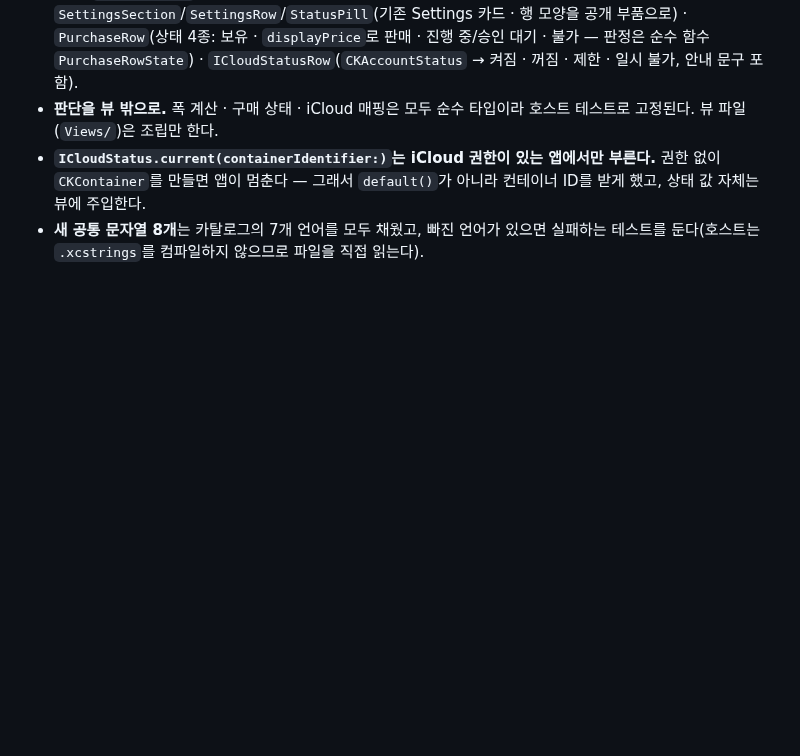
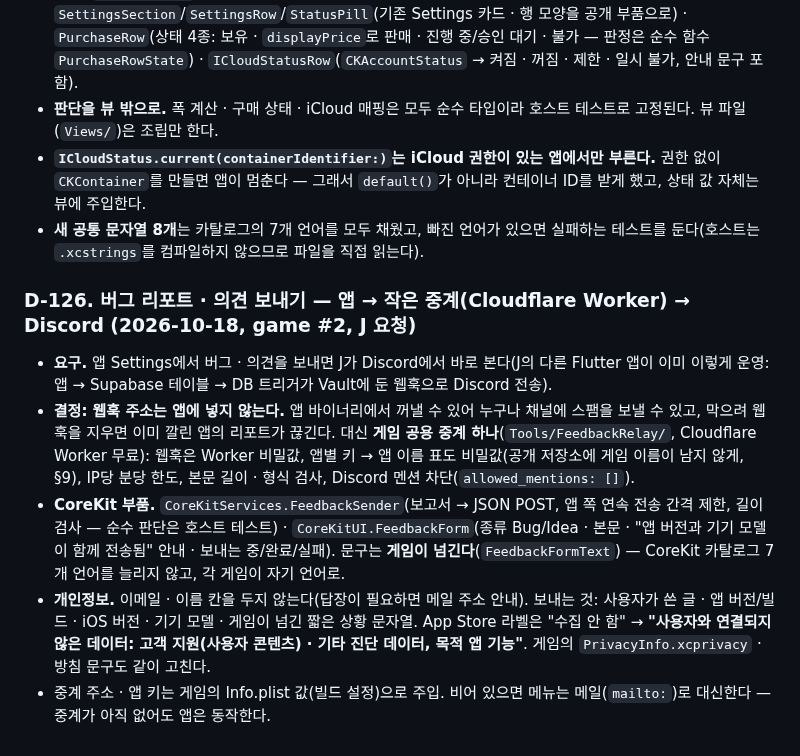
Before and after one commit to jacobnko/ios-game-portfolio, a Markdown page: context-notes.md, the part around the change. GitHub-like rendering; blank space fills up the shorter version.

Commit message:
docs: record the in-app feedback design (D-126)

```diff
--- a/context-notes.md
+++ b/context-notes.md
@@ -1034,3 +1034,10 @@ S2.1(공통 화면 골격)·S2.2(새 게임 설정 문서)·S2.3(코드네임
 - **판단을 뷰 밖으로.** 폭 계산 · 구매 상태 · iCloud 매핑은 모두 순수 타입이라 호스트 테스트로 고정된다. 뷰 파일(`Views/`)은 조립만 한다.
 - **`ICloudStatus.current(containerIdentifier:)`는 iCloud 권한이 있는 앱에서만 부른다.** 권한 없이 `CKContainer`를 만들면 앱이 멈춘다 — 그래서 `default()`가 아니라 컨테이너 ID를 받게 했고, 상태 값 자체는 뷰에 주입한다.
 - **새 공통 문자열 8개**는 카탈로그의 7개 언어를 모두 채웠고, 빠진 언어가 있으면 실패하는 테스트를 둔다(호스트는 `.xcstrings`를 컴파일하지 않으므로 파일을 직접 읽는다).
+
+### D-126. 버그 리포트 · 의견 보내기 — 앱 → 작은 중계(Cloudflare Worker) → Discord (2026-10-18, game #2, J 요청)
+- **요구.** 앱 Settings에서 버그 · 의견을 보내면 J가 Discord에서 바로 본다(J의 다른 Flutter 앱이 이미 이렇게 운영: 앱 → Supabase 테이블 → DB 트리거가 Vault에 둔 웹훅으로 Discord 전송).
+- **결정: 웹훅 주소는 앱에 넣지 않는다.** 앱 바이너리에서 꺼낼 수 있어 누구나 채널에 스팸을 보낼 수 있고, 막으려 웹훅을 지우면 이미 깔린 앱의 리포트가 끊긴다. 대신 **게임 공용 중계 하나**(`Tools/FeedbackRelay/`, Cloudflare Worker 무료): 웹훅은 Worker 비밀값, 앱별 키 → 앱 이름 표도 비밀값(공개 저장소에 게임 이름이 남지 않게, §9), IP당 분당 한도, 본문 길이 · 형식 검사, Discord 멘션 차단(`allowed_mentions: []`).
+- **CoreKit 부품.** `CoreKitServices.FeedbackSender`(보고서 → JSON POST, 앱 쪽 연속 전송 간격 제한, 길이 검사 — 순수 판단은 호스트 테스트) · `CoreKitUI.FeedbackForm`(종류 Bug/Idea · 본문 · "앱 버전과 기기 모델이 함께 전송됨" 안내 · 보내는 중/완료/실패). 문구는 **게임이 넘긴다**(`FeedbackFormText`) — CoreKit 카탈로그 7개 언어를 늘리지 않고, 각 게임이 자기 언어로.
+- **개인정보.** 이메일 · 이름 칸을 두지 않는다(답장이 필요하면 메일 주소 안내). 보내는 것: 사용자가 쓴 글 · 앱 버전/빌드 · iOS 버전 · 기기 모델 · 게임이 넘긴 짧은 상황 문자열. App Store 라벨은 "수집 안 함" → **"사용자와 연결되지 않은 데이터: 고객 지원(사용자 콘텐츠) · 기타 진단 데이터, 목적 앱 기능"**. 게임의 `PrivacyInfo.xcprivacy` · 방침 문구도 같이 고친다.
+- 중계 주소 · 앱 키는 게임의 Info.plist 값(빌드 설정)으로 주입. 비어 있으면 메뉴는 메일(`mailto:`)로 대신한다 — 중계가 아직 없어도 앱은 동작한다.
```
Also changed, not shown: checklist.md (+1 -0 lines).
